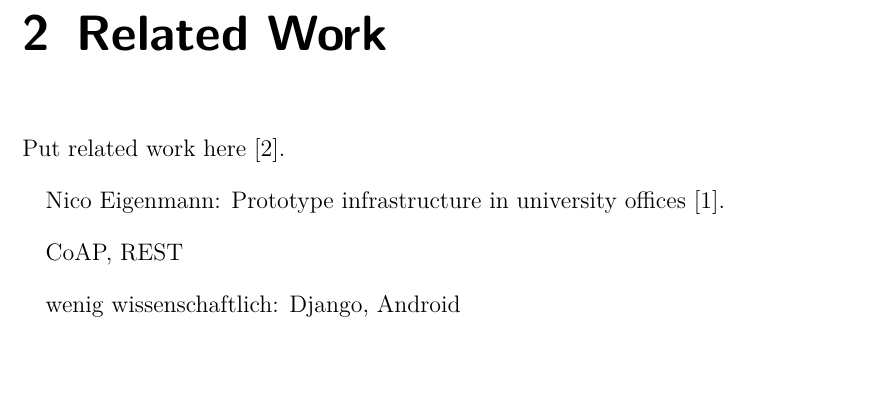
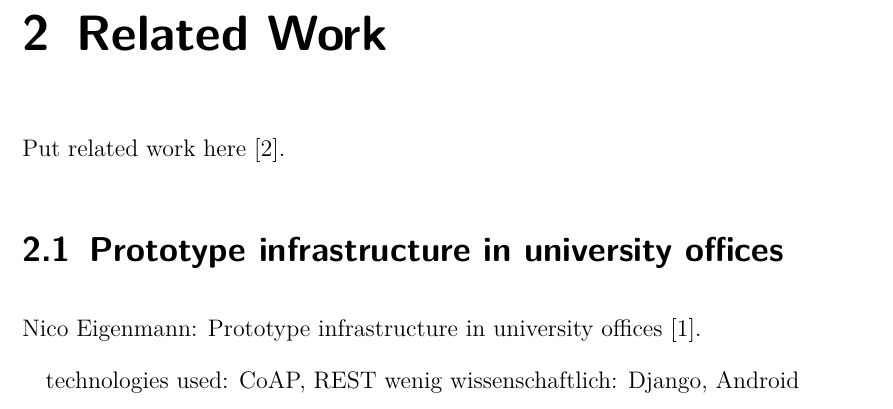
Before and after one commit to spiegelm/smart-heating-report, a LaTeX thesis (thesis.tex, which reads sections/relatedwork.tex): part of page 11 of 45, cut so that both start at the same text. Compiled offline with pdfLaTeX.

Commit message:
Minor change

```diff
--- a/sections/relatedwork.tex
+++ b/sections/relatedwork.tex
@@ -5,8 +5,10 @@
 
 Put related work here~\cite{mattern2010ict}.
 
+\section{Prototype infrastructure in university offices}
 Nico Eigenmann: Prototype infrastructure in university offices\cite{eigenmann2012opportunisticSensing}.
 
+
+technologies used:
 CoAP, REST
-
 wenig wissenschaftlich: Django, Android
```
